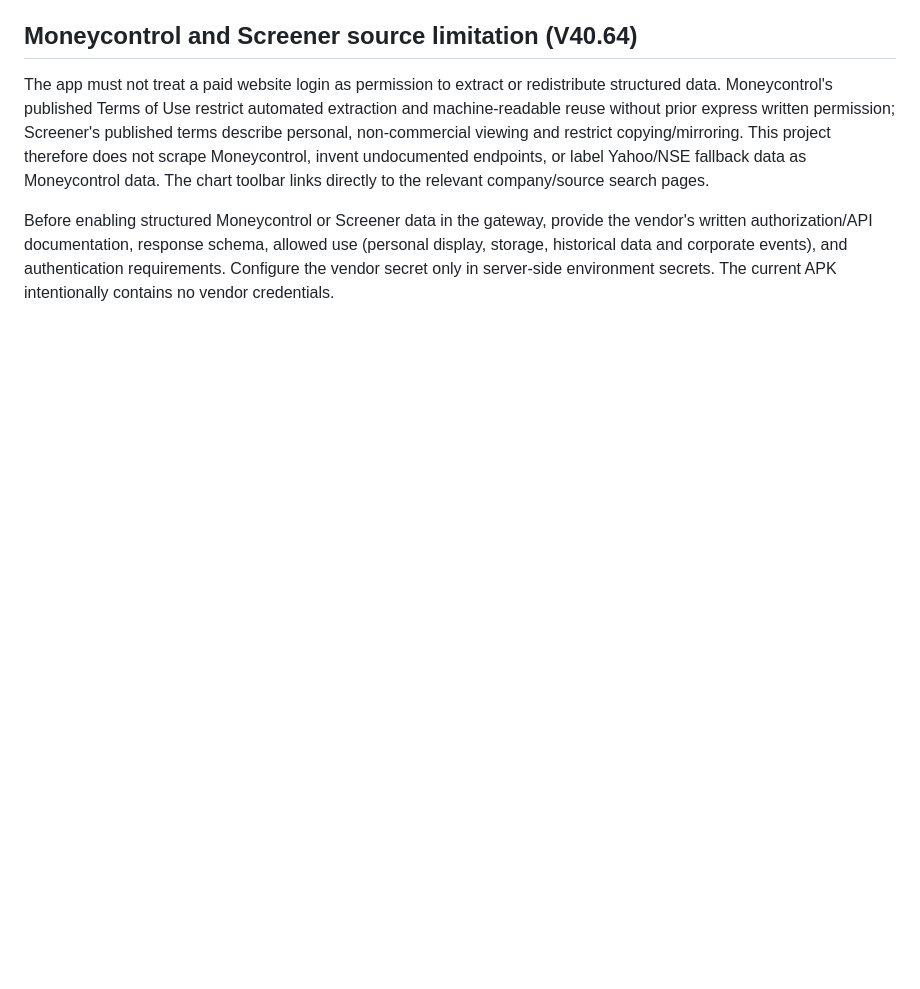
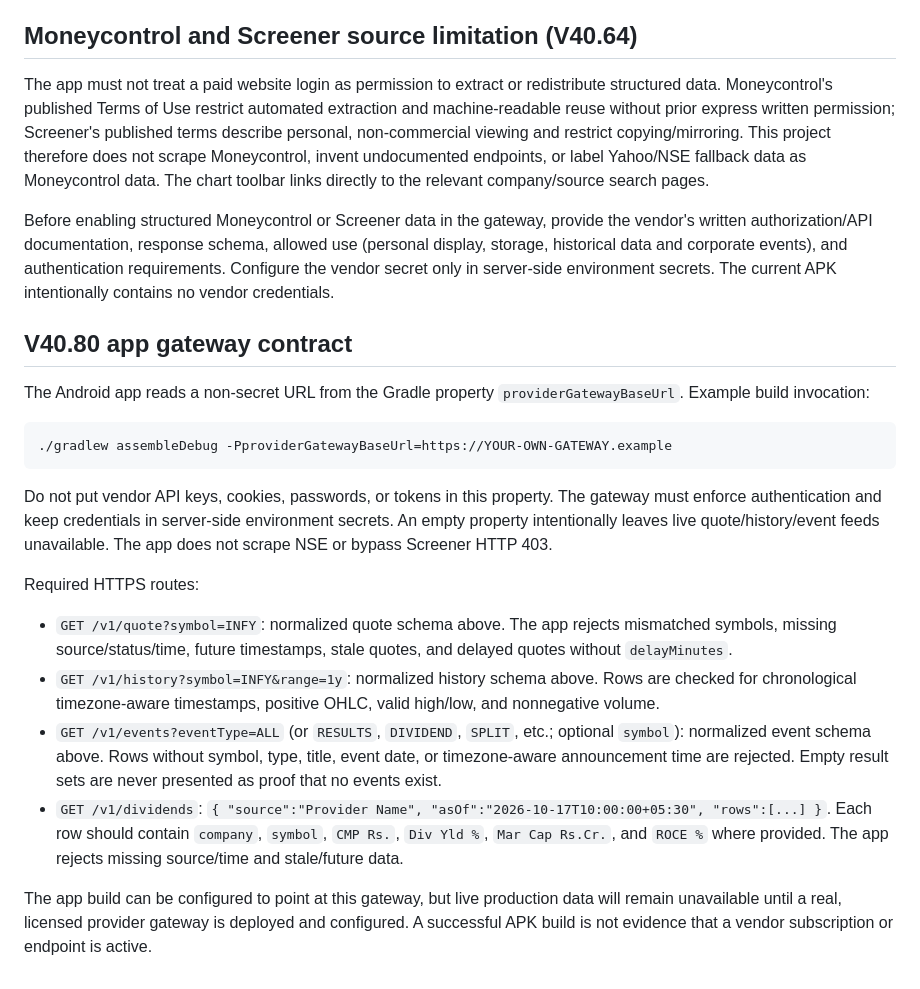
Before and after one commit to bhaveshthaker87/pro-stock-intelligence, a Markdown page: PROVIDER_GATEWAY.md, the part around the change. Rendered like a GitHub page; blank space fills up the shorter version.

Commit message:
Document V40.80 gateway routes and deployment configuration

````diff
--- a/PROVIDER_GATEWAY.md
+++ b/PROVIDER_GATEWAY.md
@@ -31,3 +31,21 @@ Events: same metadata plus `rows`; each row includes `symbol`, `eventType` (`RES
 The app must not treat a paid website login as permission to extract or redistribute structured data. Moneycontrol's published Terms of Use restrict automated extraction and machine-readable reuse without prior express written permission; Screener's published terms describe personal, non-commercial viewing and restrict copying/mirroring. This project therefore does not scrape Moneycontrol, invent undocumented endpoints, or label Yahoo/NSE fallback data as Moneycontrol data. The chart toolbar links directly to the relevant company/source search pages.
 
 Before enabling structured Moneycontrol or Screener data in the gateway, provide the vendor's written authorization/API documentation, response schema, allowed use (personal display, storage, historical data and corporate events), and authentication requirements. Configure the vendor secret only in server-side environment secrets. The current APK intentionally contains no vendor credentials.
+
+## V40.80 app gateway contract
+
+The Android app reads a non-secret URL from the Gradle property `providerGatewayBaseUrl`. Example build invocation:
+
+```bash
+./gradlew assembleDebug -PproviderGatewayBaseUrl=https://YOUR-OWN-GATEWAY.example
+```
+
+Do not put vendor API keys, cookies, passwords, or tokens in this property. The gateway must enforce authentication and keep credentials in server-side environment secrets. An empty property intentionally leaves live quote/history/event feeds unavailable. The app does not scrape NSE or bypass Screener HTTP 403.
+
+Required HTTPS routes:
+- `GET /v1/quote?symbol=INFY`: normalized quote schema above. The app rejects mismatched symbols, missing source/status/time, future timestamps, stale quotes, and delayed quotes without `delayMinutes`.
+- `GET /v1/history?symbol=INFY&range=1y`: normalized history schema above. Rows are checked for chronological timezone-aware timestamps, positive OHLC, valid high/low, and nonnegative volume.
+- `GET /v1/events?eventType=ALL` (or `RESULTS`, `DIVIDEND`, `SPLIT`, etc.; optional `symbol`): normalized event schema above. Rows without symbol, type, title, event date, or timezone-aware announcement time are rejected. Empty result sets are never presented as proof that no events exist.
+- `GET /v1/dividends`: `{ "source":"Provider Name", "asOf":"2026-10-17T10:00:00+05:30", "rows":[...] }`. Each row should contain `company`, `symbol`, `CMP Rs.`, `Div Yld %`, `Mar Cap Rs.Cr.`, and `ROCE %` where provided. The app rejects missing source/time and stale/future data.
+
+The app build can be configured to point at this gateway, but live production data will remain unavailable until a real, licensed provider gateway is deployed and configured. A successful APK build is not evidence that a vendor subscription or endpoint is active.
````
